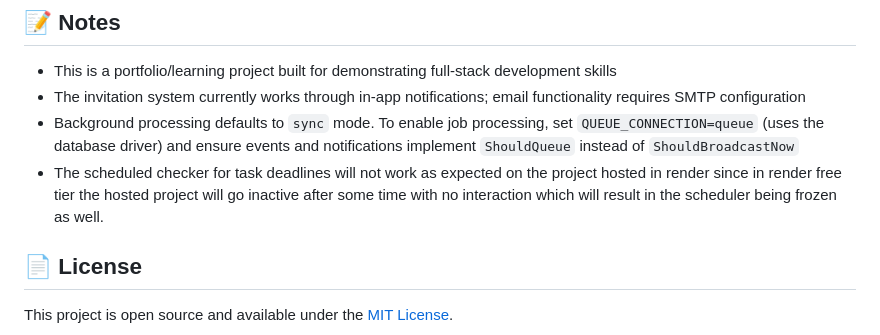
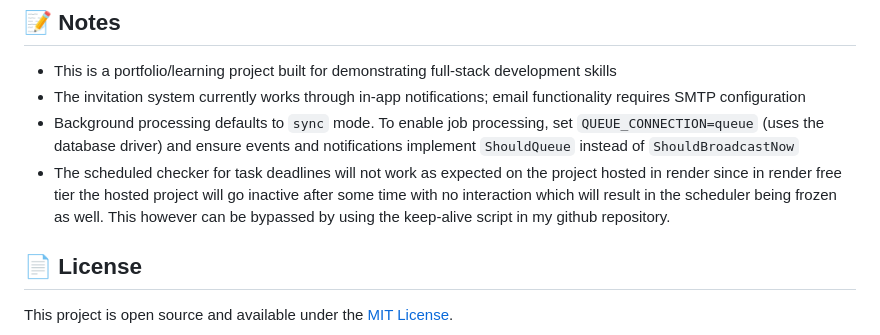
Before and after one commit to IR-Abenido/KanbanHub, a Markdown page: README.md, the part around the change. Drawn GitHub-style.

```diff
--- a/README.md
+++ b/README.md
@@ -115,7 +115,7 @@ MAIL_PASSWORD=your_password
 - This is a portfolio/learning project built for demonstrating full-stack development skills
 - The invitation system currently works through in-app notifications; email functionality requires SMTP configuration
 - Background processing defaults to `sync` mode. To enable job processing, set `QUEUE_CONNECTION=queue` (uses the database driver) and ensure events and notifications implement `ShouldQueue` instead of `ShouldBroadcastNow`
-- The scheduled checker for task deadlines will not work as expected on the project hosted in render since in render free tier the hosted project will go inactive after some time with no interaction which will result in the scheduler being frozen as well.
+- The scheduled checker for task deadlines will not work as expected on the project hosted in render since in render free tier the hosted project will go inactive after some time with no interaction which will result in the scheduler being frozen as well. This however can be bypassed by using the keep-alive script in my github repository.
 
 ## 📄 License
 
```
